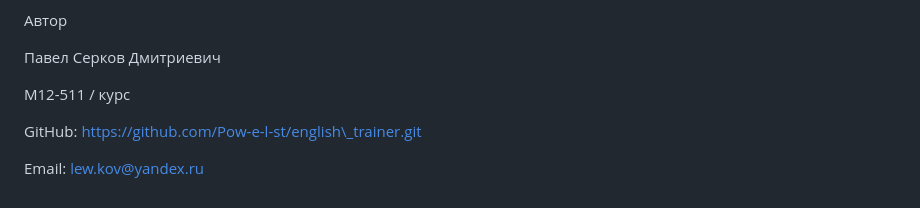
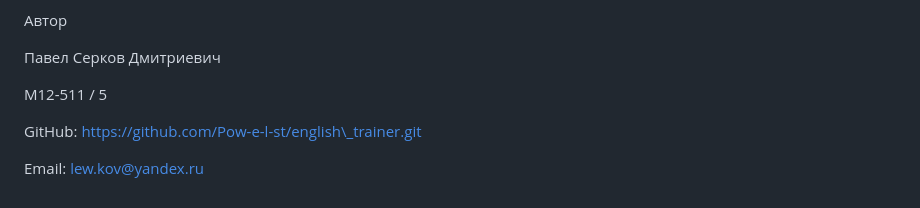
Before and after one commit to Pow-e-l-st/english_trainer, a Markdown page: README.md, the part around the change. Rendered like a GitHub page.

```diff
--- a/README.md
+++ b/README.md
@@ -202,7 +202,7 @@ python-dotenv
 
 
 
-М12-511 / курс
+М12-511 / 5
 
 
 
```
